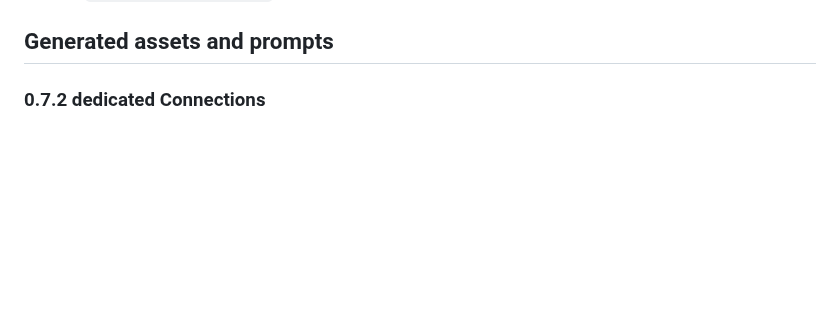
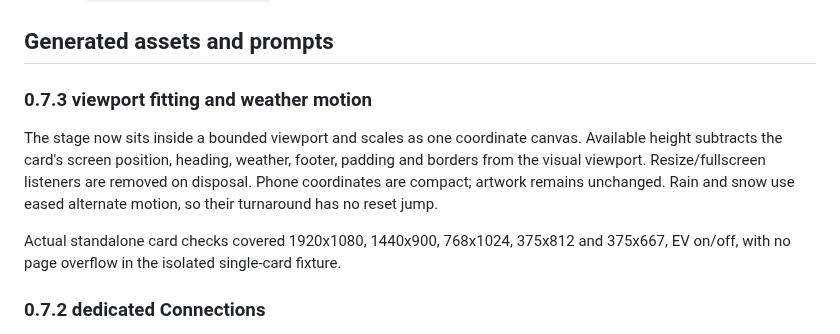
Before and after one commit to bobantonbob/lovelace-anma-card, a Markdown page: docs/CLOUD_FLOW_SCENE.md, the part around the change. Rendered like a GitHub page; blank space fills up the shorter version.

```diff
--- a/docs/CLOUD_FLOW_SCENE.md
+++ b/docs/CLOUD_FLOW_SCENE.md
@@ -39,6 +39,17 @@ switching and grid outages. Phone images are viewport previews, not certificatio
 on a physical iPhone. The gallery fixture is `tests/card-gallery.html`.
 
 ## Generated assets and prompts
+
+### 0.7.3 viewport fitting and weather motion
+
+The stage now sits inside a bounded viewport and scales as one coordinate canvas.
+Available height subtracts the card's screen position, heading, weather, footer,
+padding and borders from the visual viewport. Resize/fullscreen listeners are
+removed on disposal. Phone coordinates are compact; artwork remains unchanged.
+Rain and snow use eased alternate motion, so their turnaround has no reset jump.
+
+Actual standalone card checks covered 1920x1080, 1440x900, 768x1024, 375x812 and
+375x667, EV on/off, with no page overflow in the isolated single-card fixture.
 
 ### 0.7.2 dedicated Connections
 
```
Also changed, not shown: CHANGELOG.md (+6 -0 lines), README.md (+11 -3 lines), docs/RELEASE-0.7.3.md (added, +18 -0 lines), docs/images/cloud-fit-073.png (added), docs/images/cloud-fit-phone-073.png (added), 7 other files.
